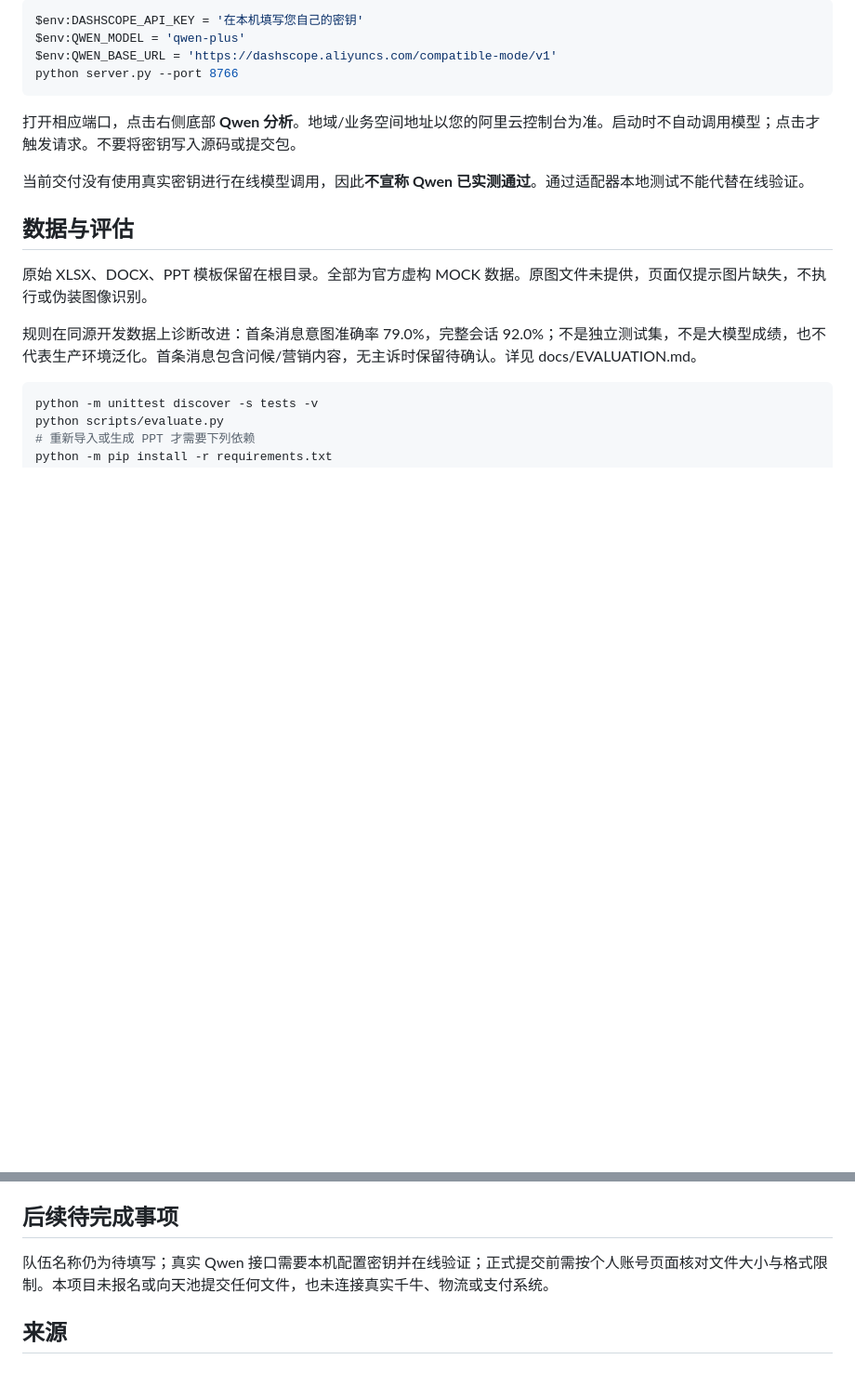
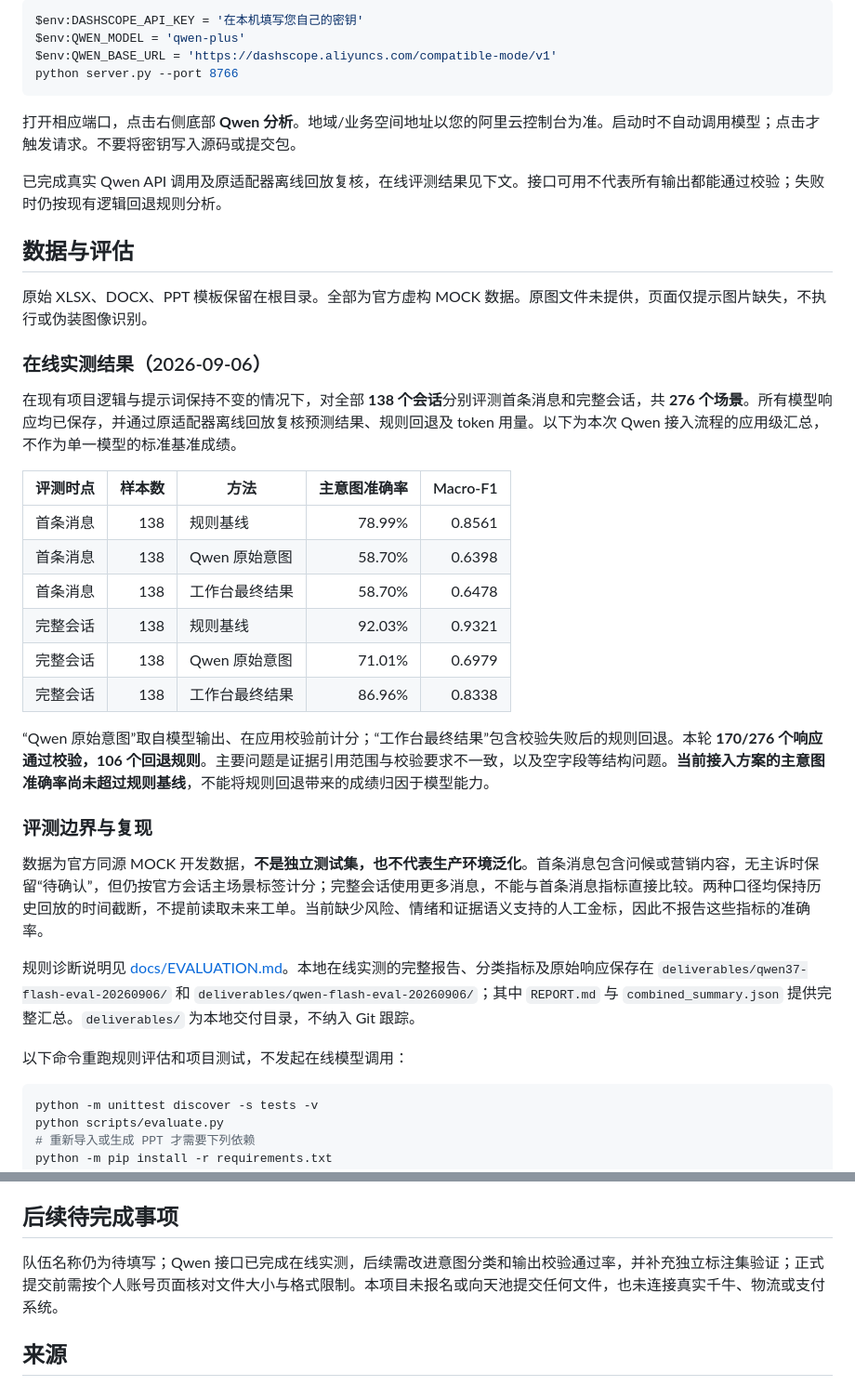
Before and after one commit to ophielel/loreal-competition, a Markdown page: README.md, 2 parts joined by grey strips. Shown at 93% size. GitHub-like rendering; blank space fills up the shorter version.

Commit message:
docs: add online evaluation results

````diff
--- a/README.md
+++ b/README.md
@@ -37,13 +37,34 @@ python server.py --port 8766
 
 打开相应端口，点击右侧底部 **Qwen 分析**。地域/业务空间地址以您的阿里云控制台为准。启动时不自动调用模型；点击才触发请求。不要将密钥写入源码或提交包。
 
-当前交付没有使用真实密钥进行在线模型调用，因此**不宣称 Qwen 已实测通过**。通过适配器本地测试不能代替在线验证。
+已完成真实 Qwen API 调用及原适配器离线回放复核，在线评测结果见下文。接口可用不代表所有输出都能通过校验；失败时仍按现有逻辑回退规则分析。
 
 ## 数据与评估
 
 原始 XLSX、DOCX、PPT 模板保留在根目录。全部为官方虚构 MOCK 数据。原图文件未提供，页面仅提示图片缺失，不执行或伪装图像识别。
 
-规则在同源开发数据上诊断改进：首条消息意图准确率 79.0%，完整会话 92.0%；不是独立测试集，不是大模型成绩，也不代表生产环境泛化。首条消息包含问候/营销内容，无主诉时保留待确认。详见 docs/EVALUATION.md。
+### 在线实测结果（2026-09-06）
+
+在现有项目逻辑与提示词保持不变的情况下，对全部 **138 个会话**分别评测首条消息和完整会话，共 **276 个场景**。所有模型响应均已保存，并通过原适配器离线回放复核预测结果、规则回退及 token 用量。以下为本次 Qwen 接入流程的应用级汇总，不作为单一模型的标准基准成绩。
+
+| 评测时点 | 样本数 | 方法 | 主意图准确率 | Macro-F1 |
+|---|---:|---|---:|---:|
+| 首条消息 | 138 | 规则基线 | 78.99% | 0.8561 |
+| 首条消息 | 138 | Qwen 原始意图 | 58.70% | 0.6398 |
+| 首条消息 | 138 | 工作台最终结果 | 58.70% | 0.6478 |
+| 完整会话 | 138 | 规则基线 | 92.03% | 0.9321 |
+| 完整会话 | 138 | Qwen 原始意图 | 71.01% | 0.6979 |
+| 完整会话 | 138 | 工作台最终结果 | 86.96% | 0.8338 |
+
+“Qwen 原始意图”取自模型输出、在应用校验前计分；“工作台最终结果”包含校验失败后的规则回退。本轮 **170/276 个响应通过校验，106 个回退规则**。主要问题是证据引用范围与校验要求不一致，以及空字段等结构问题。**当前接入方案的主意图准确率尚未超过规则基线**，不能将规则回退带来的成绩归因于模型能力。
+
+### 评测边界与复现
+
+数据为官方同源 MOCK 开发数据，**不是独立测试集，也不代表生产环境泛化**。首条消息包含问候或营销内容，无主诉时保留“待确认”，但仍按官方会话主场景标签计分；完整会话使用更多消息，不能与首条消息指标直接比较。两种口径均保持历史回放的时间截断，不提前读取未来工单。当前缺少风险、情绪和证据语义支持的人工金标，因此不报告这些指标的准确率。
+
+规则诊断说明见 [docs/EVALUATION.md](docs/EVALUATION.md)。本地在线实测的完整报告、分类指标及原始响应保存在 `deliverables/qwen37-flash-eval-20260906/` 和 `deliverables/qwen-flash-eval-20260906/`；其中 `REPORT.md` 与 `combined_summary.json` 提供完整汇总。`deliverables/` 为本地交付目录，不纳入 Git 跟踪。
+
+以下命令重跑规则评估和项目测试，不发起在线模型调用：
 
 ```powershell
 python -m unittest discover -s tests -v
@@ -68,7 +89,7 @@ python scripts/build_deliverables.py
 
 ## 后续待完成事项
 
-队伍名称仍为待填写；真实 Qwen 接口需要本机配置密钥并在线验证；正式提交前需按个人账号页面核对文件大小与格式限制。本项目未报名或向天池提交任何文件，也未连接真实千牛、物流或支付系统。
+队伍名称仍为待填写；Qwen 接口已完成在线实测，后续需改进意图分类和输出校验通过率，并补充独立标注集验证；正式提交前需按个人账号页面核对文件大小与格式限制。本项目未报名或向天池提交任何文件，也未连接真实千牛、物流或支付系统。
 
 ## 来源
 
````
